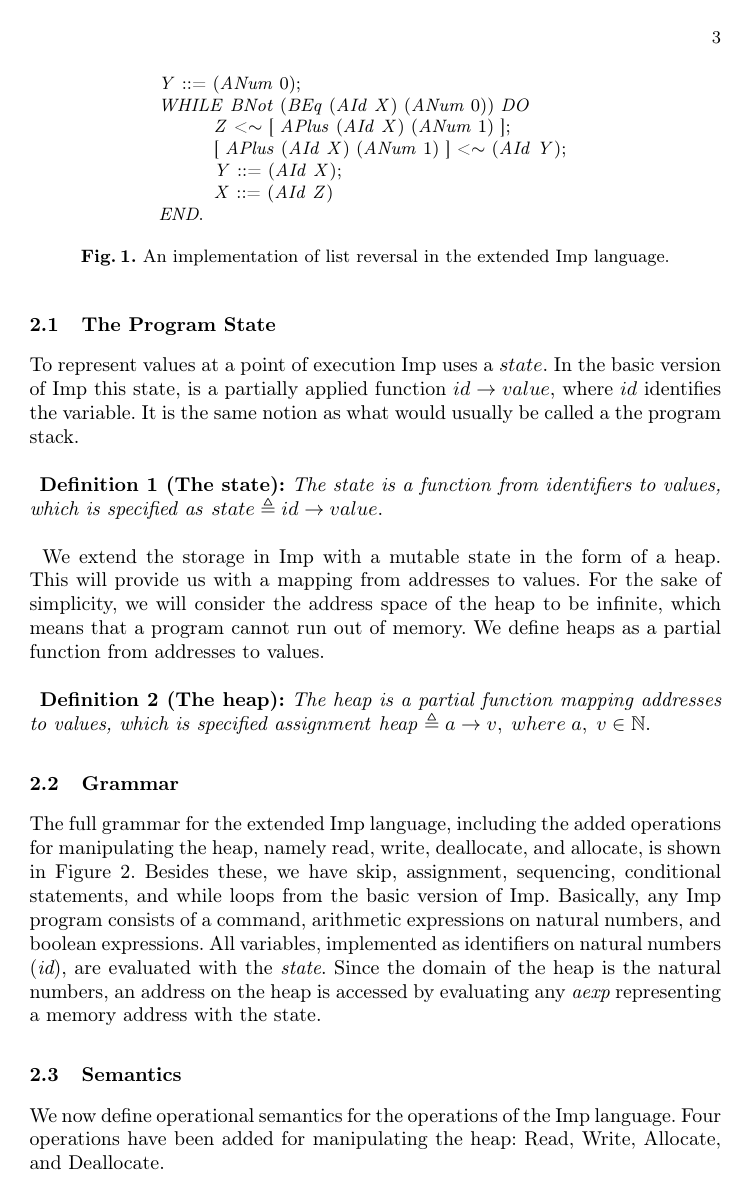
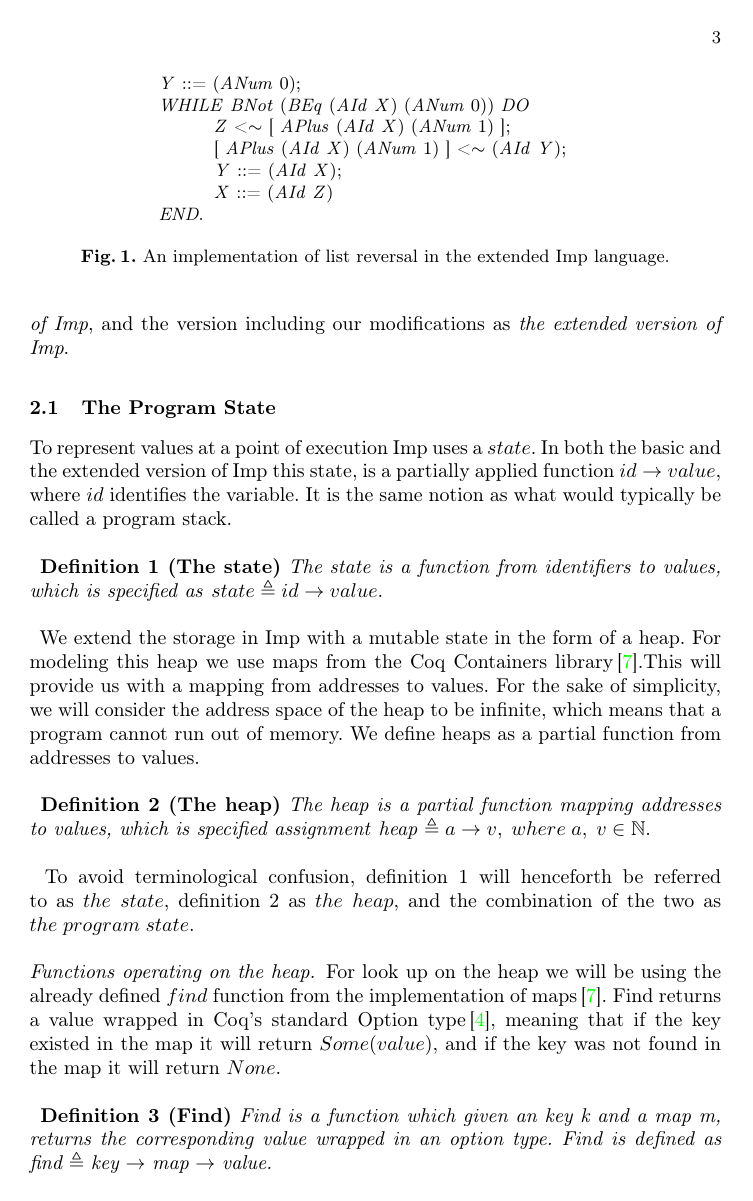
Before and after one commit to tdidriksen/SASP-Project, a LaTeX paper (report/report.tex, which reads report/imp.tex): page 3 of 15. Compiled offline with pdfLaTeX.

Commit message:
Revised Program State.

```diff
--- a/report/imp.tex
+++ b/report/imp.tex
@@ -2,16 +2,25 @@
 \section{The Imp Language}
 \label{sec:background_imp}
 % As previously mentioned, Imp\footnote{Not to be confused with Irons IMP language or the Edinburgh IMP language.} is a simple imperative programming language studied in the electronic book ``Software Foundations'' and implemented in Coq. The language includes a selection of core features of widely used imperative programming languages such as C and Java, \todo{"... and certain properties about the language as a whole have been proven" lyder underligt} and certain properties about the language as a whole have been proven. This helps verification of programs written in Imp, as the precise definition of Imp can be used to formally prove that a certain program satisfies a particular specification.
-In this section we will describe the Imp language and its features. The parts of Imp originating from its initial implementation will be presented\,\cite{Pierce:SF} along side our additions. It is worth noting that expressions in Imp are limited to arithmetics and booleans.\todo{Seems odd here, maybe move to grammar section?}
+In this section we will describe the Imp language and its features. The parts of Imp originating from its initial implementation will be presented\,\cite{Pierce:SF} along side our additions. We will refer to the unmodified version of Imp as \textit{the basic version of Imp}, and the version including our modifications as \textit{the extended version of Imp}.
 
 \subsection{The Program State}
-To represent values at a point of execution Imp uses a $state$. In the basic version of Imp this state, is a partially applied function $id \to value$, where $id$ identifies the variable. It is the same notion as what would usually be called a the program stack.
+\label{sec:the_program_state}
+To represent values at a point of execution Imp uses a $state$. In both the basic and the extended version of Imp this state, is a partially applied function $id \to value$, where $id$ identifies the variable. It is the same notion as what would typically be called a program stack.
+
+\defbf{The state} \textit{The state is a function from identifiers to values, which is specified as }$state \eqdef id \to value.$
 
 \paragraph{}
-\textbf{Definition 1 (The state):} \textit{The state is a function from identifiers to values, which is specified as }$state \eqdef id \to value.$
+We extend the storage in Imp with a mutable state in the form of a heap. For modeling this heap we use maps from the Coq Containers library\,\cite{CoqContainers}.This will provide us with a mapping from addresses to values. For the sake of simplicity, we will consider the address space of the heap to be infinite, which means that a program cannot run out of memory. We define heaps as a partial function from addresses to values.
+
+\defbf{The heap} \textit{The heap is a partial function mapping addresses to values, which is specified assignment} $\heap \eqdef a\to v, \; where\; a, \;v \in \mathbb{N}.$
 
 \paragraph{}
-We extend the storage in Imp with a mutable state in the form of a heap. This will provide us with a mapping from addresses to values. For the sake of simplicity, we will consider the address space of the heap to be infinite, which means that a program cannot run out of memory. We define heaps as a partial function from addresses to values.
+To avoid terminological confusion, definition 1 will henceforth be referred to as $the\;state$, definition 2 as $the\;heap$, and the combination of the two as $the\;program\;state$.
+
+\paragraph{Functions operating on the heap.}
+For look up on the heap we will be using the already defined $find$ function from the implementation of maps\,\cite{CoqContainers}. Find returns a value wrapped in Coq's standard Option type\,\cite{CoqOption}, meaning that if the key existed in the map it will return $Some(value)$, and if the key was not found in the map it will return $None$.
+
+\defbf{Find} \textit{Find is a function which given an key k and a map m, returns the corresponding value wrapped in an option type. Find is defined as }{\it find} $\eqdef$ {\it key} $\to$ {\it map} $\to$ {\it value.}
 
 \paragraph{}
-\textbf{Definition 2 (The heap):} \textit{The heap is a partial function mapping addresses to values, which is specified assignment} $\heap \eqdef a\to v, \; where\; a, \;v \in \mathbb{N}.$
--- a/report/report.tex
+++ b/report/report.tex
@@ -50,7 +50,9 @@
 \newcommand{\keywords}[1]{\par\addvspace\baselineskip
 \noindent\keywordname\enspace\ignorespaces#1}
 \input{macros}
-
+\newcounter{defcounter}
+\setcounter{defcounter}{1}
+\newcommand{\defbf}[1]{\paragraph{}\textbf{Definition \arabic{defcounter} (#1)}\stepcounter{defcounter}}
 
 \renewcommand{\footnotemargin}{3.99pt}
 
```
Also changed, not shown: report/imp.tex (9 more changed lines).
